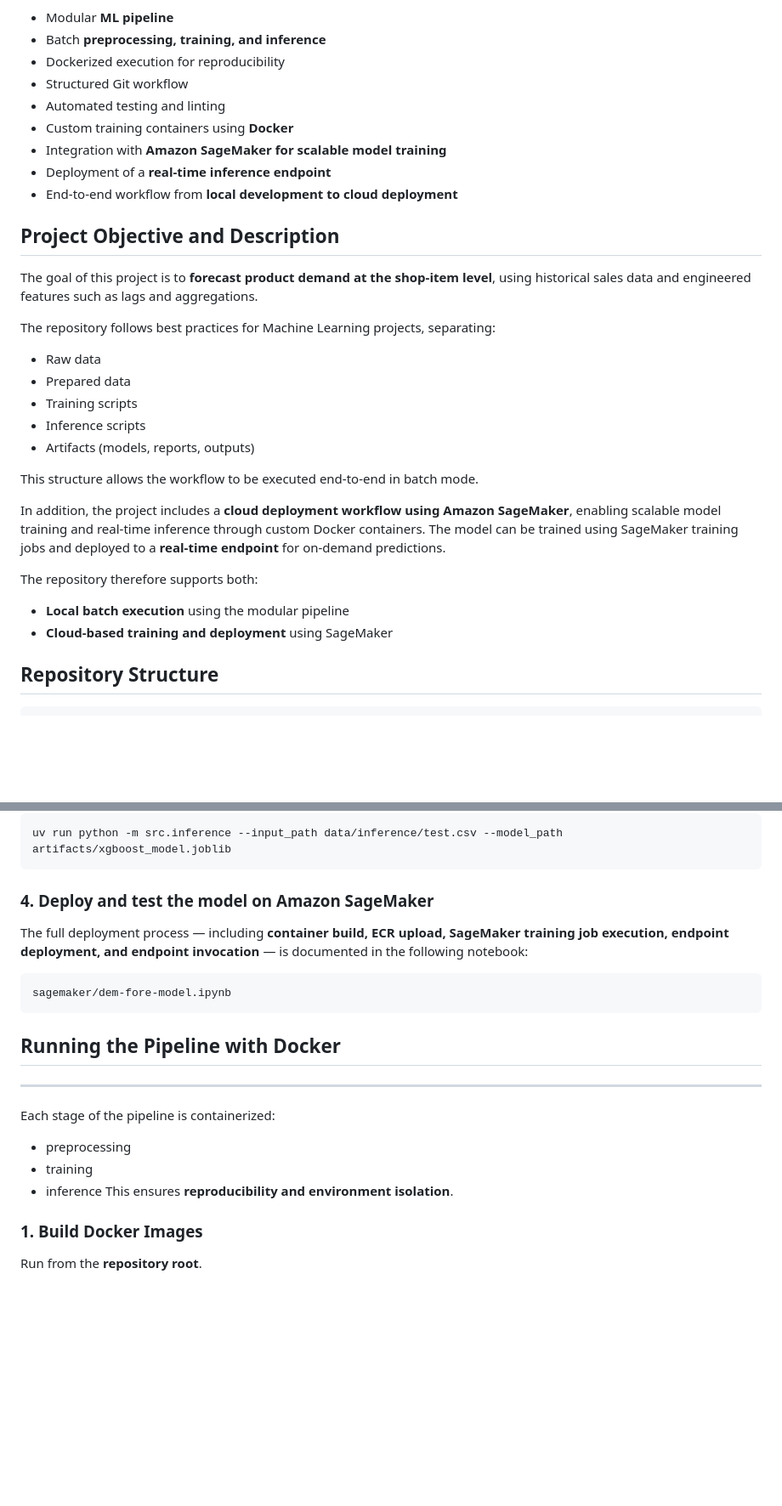
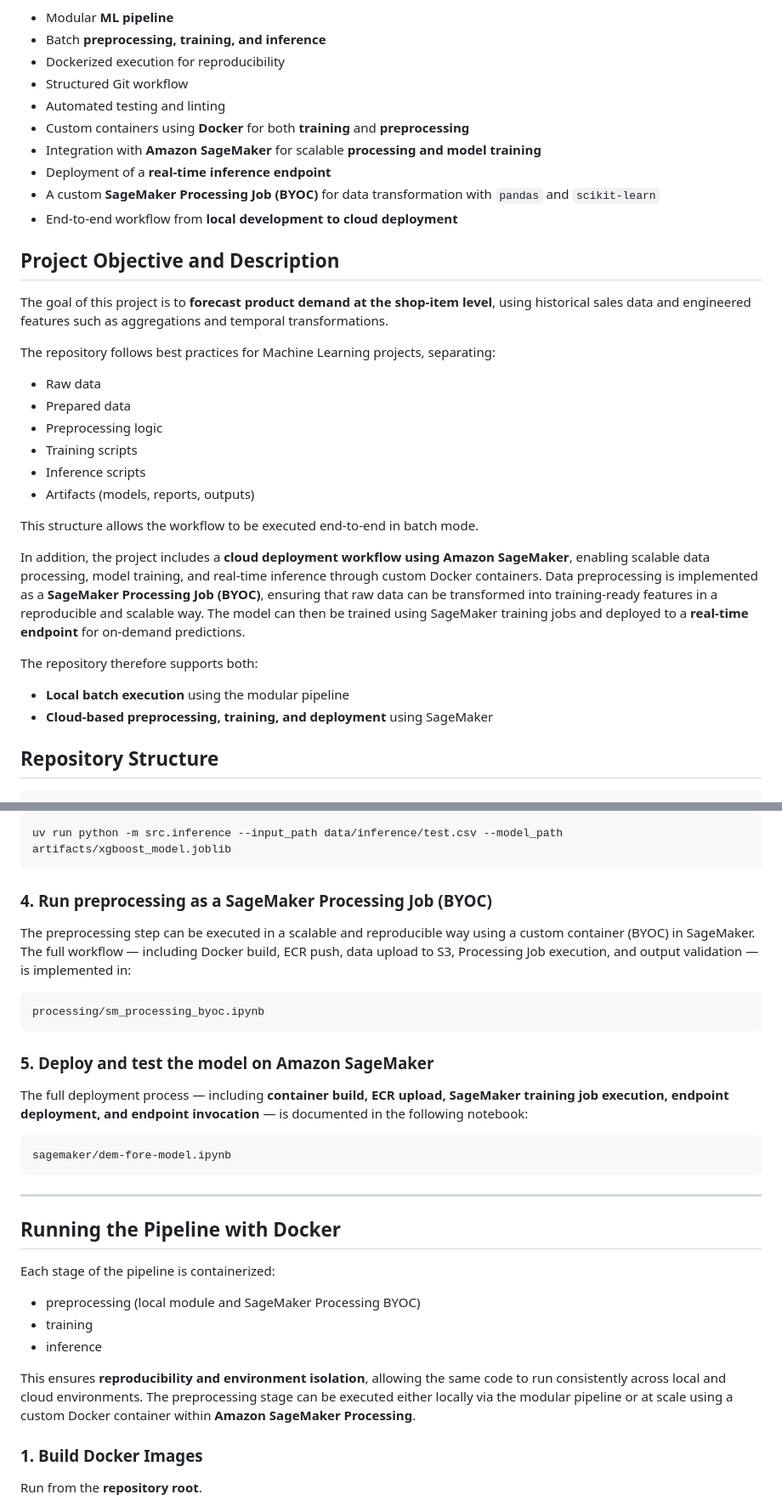
Before and after one commit to karlanalytik/demand-forecasting-model, a Markdown page: README.md, 2 parts joined by grey strips. Shown at 85% size. Rendered like a GitHub page; blank space fills up the shorter version.

````diff
--- a/README.md
+++ b/README.md
@@ -10,29 +10,31 @@ The project includes:
 - Dockerized execution for reproducibility
 - Structured Git workflow
 - Automated testing and linting
-- Custom training containers using **Docker**
-- Integration with **Amazon SageMaker for scalable model training**
+- Custom containers using **Docker** for both **training** and **preprocessing**
+- Integration with **Amazon SageMaker** for scalable **processing and model training**
 - Deployment of a **real-time inference endpoint**
+- A custom **SageMaker Processing Job (BYOC)** for data transformation with `pandas` and `scikit-learn`
 - End-to-end workflow from **local development to cloud deployment**
 
 ## Project Objective and Description
 
-The goal of this project is to **forecast product demand at the shop-item level**, using historical sales data and engineered features such as lags and aggregations.
+The goal of this project is to **forecast product demand at the shop-item level**, using historical sales data and engineered features such as aggregations and temporal transformations.
 
 The repository follows best practices for Machine Learning projects, separating:
 - Raw data
 - Prepared data
+- Preprocessing logic
 - Training scripts
 - Inference scripts
 - Artifacts (models, reports, outputs)
 
 This structure allows the workflow to be executed end-to-end in batch mode.
 
-In addition, the project includes a **cloud deployment workflow using Amazon SageMaker**, enabling scalable model training and real-time inference through custom Docker containers. The model can be trained using SageMaker training jobs and deployed to a **real-time endpoint** for on-demand predictions.
+In addition, the project includes a **cloud deployment workflow using Amazon SageMaker**, enabling scalable data processing, model training, and real-time inference through custom Docker containers. Data preprocessing is implemented as a **SageMaker Processing Job (BYOC)**, ensuring that raw data can be transformed into training-ready features in a reproducible and scalable way. The model can then be trained using SageMaker training jobs and deployed to a **real-time endpoint** for on-demand predictions.
 
 The repository therefore supports both:
 - **Local batch execution** using the modular pipeline
-- **Cloud-based training and deployment** using SageMaker
+- **Cloud-based preprocessing, training, and deployment** using SageMaker
 
 ## Repository Structure
 
@@ -126,21 +137,29 @@ uv run python -m src.training
 uv run python -m src.inference --input_path data/inference/test.csv --model_path artifacts/xgboost_model.joblib
 ```
 
-### 4. Deploy and test the model on Amazon SageMaker
+### 4. Run preprocessing as a SageMaker Processing Job (BYOC)
+
+The preprocessing step can be executed in a scalable and reproducible way using a custom container (BYOC) in SageMaker. The full workflow — including Docker build, ECR push, data upload to S3, Processing Job execution, and output validation — is implemented in:
+```bash
+processing/sm_processing_byoc.ipynb
+```
+
+### 5. Deploy and test the model on Amazon SageMaker
 
 The full deployment process — including **container build, ECR upload, SageMaker training job execution, endpoint deployment, and endpoint invocation** — is documented in the following notebook:
 ```bash
 sagemaker/dem-fore-model.ipynb
 ```
+---
 
 ## Running the Pipeline with Docker
----
 
 Each stage of the pipeline is containerized:
-- preprocessing
+- preprocessing (local module and SageMaker Processing BYOC)
 - training
 - inference
-This ensures **reproducibility and environment isolation**.
+
+This ensures **reproducibility and environment isolation**, allowing the same code to run consistently across local and cloud environments. The preprocessing stage can be executed either locally via the modular pipeline or at scale using a custom Docker container within **Amazon SageMaker Processing**.
 
 ### 1. Build Docker Images
 
````
Also changed, not shown: other parts of README.md (+43 -2 lines), processing/README.md (+3 -3 lines), docs/images/ECR_preprocessing.png (added), docs/images/S3_preprocessing.png (added), docs/images/Success_preprocessing.png (added).
